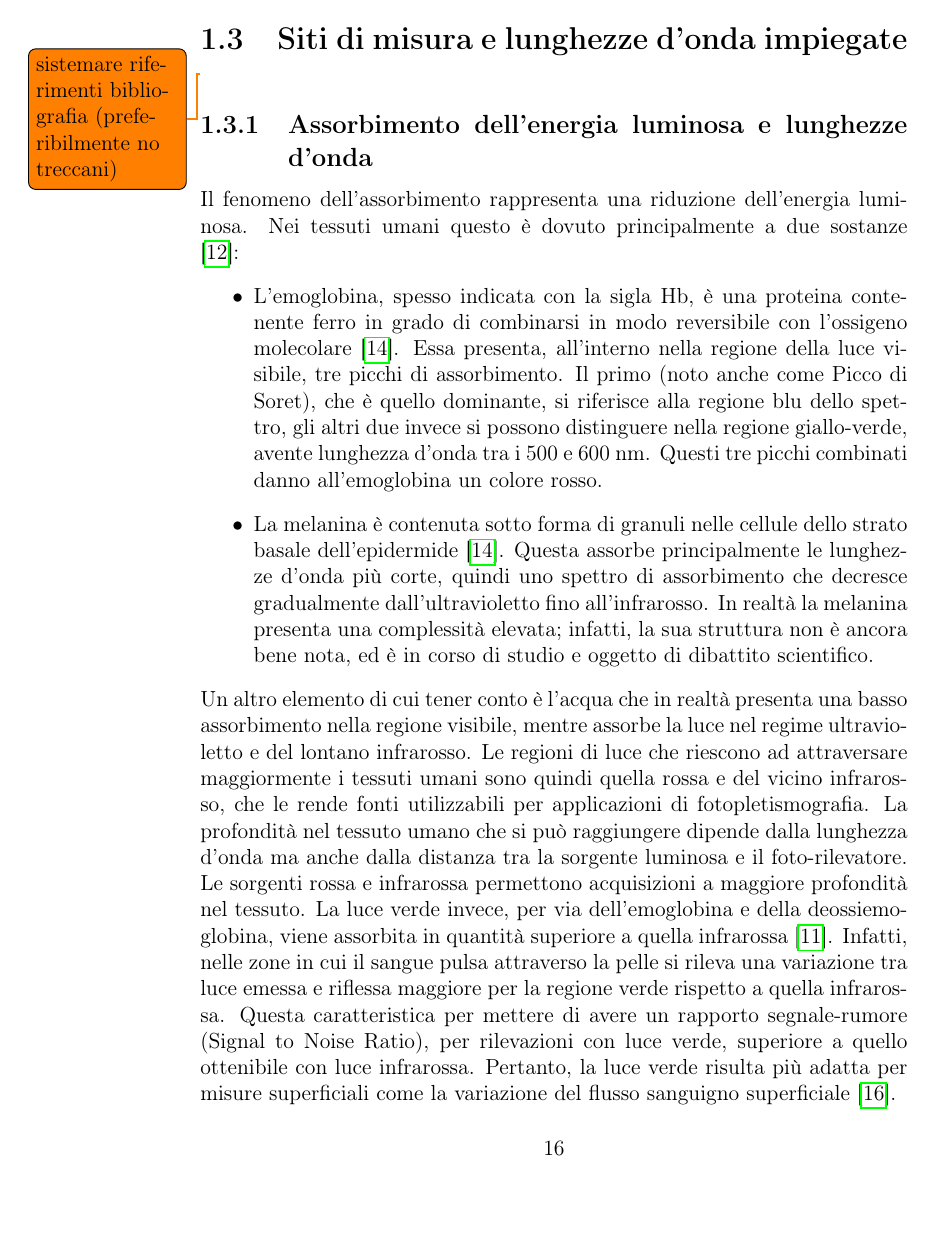
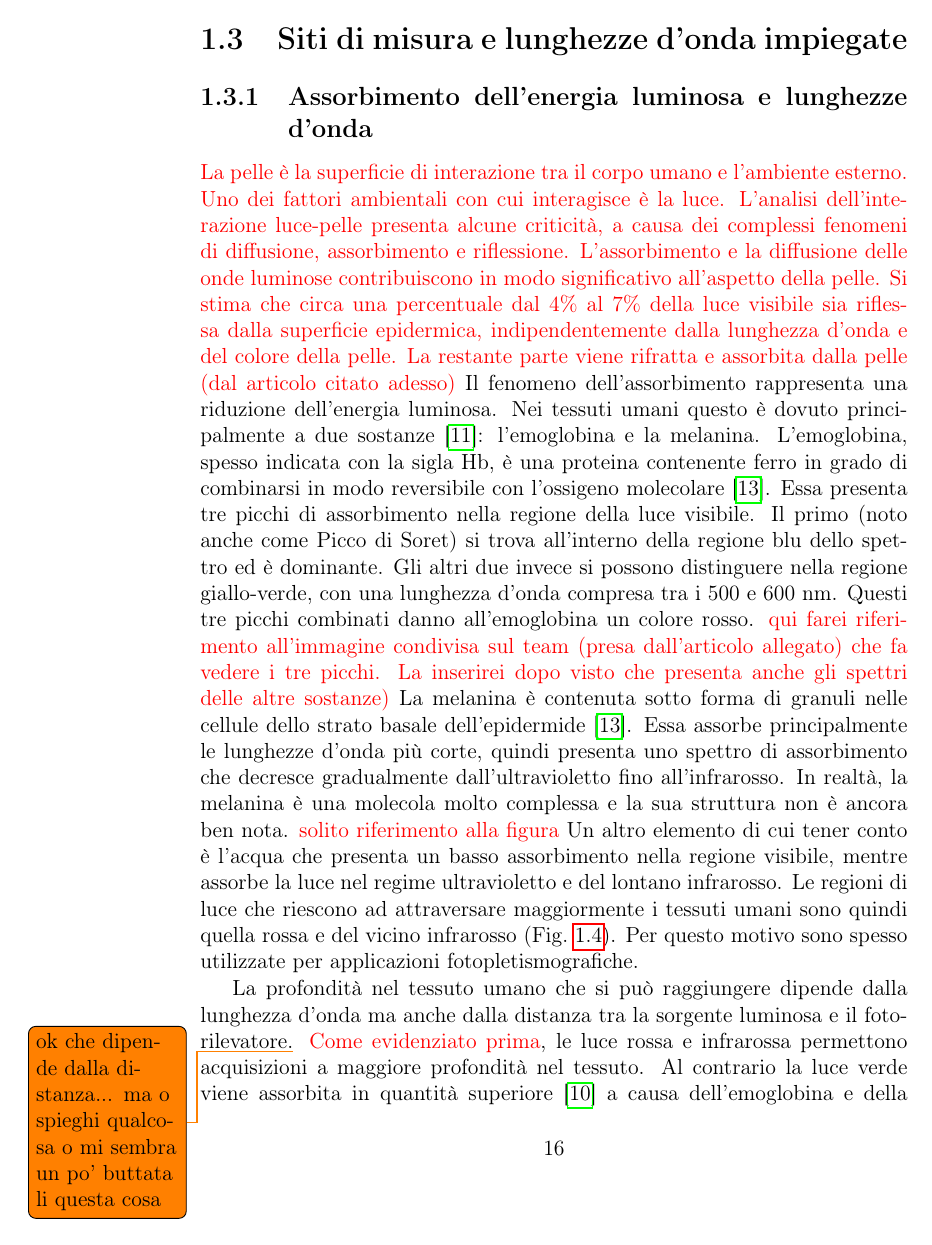
Before and after one commit to wasim-essbai/DRIVERS_PPG, a LaTeX book (Tesi/Tesi.tex, which reads Tesi/TextFiles/Fotopletismografia/Siti di misura e lunghezze d’onda impiegate.tex): page 16 of 26. Compiled offline with pdfLaTeX.

Commit message:
correzioni proposte sulla parte di wasim

```diff
--- a/Tesi/Tesi.tex
+++ b/Tesi/Tesi.tex
@@ -12,6 +12,8 @@
 \usepackage{hyperref}
 
 \usepackage{todonotes}
+
+ \usepackage{color}
 
 \newcommand{\Fig}[0]{Fig.}
 \newcommand{\Eq}[0]{Eq.}
--- a/Tesi/TextFiles/Fotopletismografia/Siti di misura e lunghezze d’onda impiegate.tex
+++ b/Tesi/TextFiles/Fotopletismografia/Siti di misura e lunghezze d’onda impiegate.tex
@@ -1,17 +1,17 @@
 \section{Siti di misura e lunghezze d'onda impiegate}
-\todo{sistemare riferimenti bibliografia (preferibilmente no treccani)}
 \subsection{Assorbimento dell'energia luminosa e lunghezze d'onda}
-Il fenomeno dell'assorbimento rappresenta una riduzione dell'energia luminosa. Nei tessuti umani questo è dovuto principalmente a due sostanze \cite{Lister2012}:
-\begin{itemize}
-\item L'emoglobina, spesso indicata con la sigla Hb, è una proteina contenente ferro in grado di combinarsi in modo reversibile con l’ossigeno molecolare \cite{SilverthornDeeUnglaub2020Fu:u}. Essa presenta, all'interno nella regione della luce visibile, tre picchi di assorbimento. Il primo (noto anche come Picco di Soret), che è quello dominante, si riferisce alla regione blu dello spettro, gli altri due invece si possono distinguere nella regione giallo-verde, avente lunghezza d'onda tra i 500 e 600 nm. Questi tre picchi combinati danno all'emoglobina un colore rosso.
-\item La melanina è contenuta sotto forma di granuli nelle cellule dello strato basale dell’epidermide \cite{SilverthornDeeUnglaub2020Fu:u}. Questa assorbe principalmente le lunghezze d'onda più corte, quindi uno spettro di assorbimento che decresce gradualmente dall'ultravioletto fino all'infrarosso. In realtà la melanina presenta una complessità elevata; infatti, la sua struttura non è ancora bene nota, ed è in corso di studio e oggetto di dibattito scientifico.
-\end{itemize}
-Un altro elemento di cui tener conto è l'acqua che in realtà presenta una basso assorbimento nella regione visibile, mentre assorbe la luce nel regime ultravioletto e del lontano infrarosso. Le regioni di luce che riescono ad attraversare maggiormente i tessuti umani sono quindi quella rossa e del vicino infrarosso, che le rende fonti utilizzabili per applicazioni di fotopletismografia.
+\textcolor{red}{La pelle è la superficie di interazione tra il corpo umano e l'ambiente esterno. Uno dei fattori ambientali con cui interagisce è la luce. L'analisi dell'interazione luce-pelle presenta alcune criticità, a causa dei complessi fenomeni di diffusione, assorbimento e riflessione. L'assorbimento e la diffusione delle onde luminose contribuiscono in modo significativo all'aspetto della pelle. Si stima che circa una percentuale dal 4\% al 7\% della luce visibile sia riflessa dalla superficie epidermica, indipendentemente dalla lunghezza d'onda e del colore della pelle. La restante parte viene rifratta e assorbita dalla pelle (dal articolo citato adesso)}
+Il fenomeno dell'assorbimento rappresenta una riduzione dell'energia luminosa. Nei tessuti umani questo è dovuto principalmente a due sostanze \cite{Lister2012}: l'emoglobina e la melanina.
+L'emoglobina, spesso indicata con la sigla Hb, è una proteina contenente ferro in grado di combinarsi in modo reversibile con l’ossigeno molecolare \cite{SilverthornDeeUnglaub2020Fu:u}. Essa presenta tre picchi di assorbimento nella regione della luce visibile. Il primo (noto anche come Picco di Soret) si trova all'interno della regione blu dello spettro ed è dominante. Gli altri due invece si possono distinguere nella regione giallo-verde, con una lunghezza d'onda compresa tra i 500 e 600 nm. Questi tre picchi combinati danno all'emoglobina un colore rosso. \textcolor{red}{qui farei riferimento all'immagine condivisa sul team (presa dall'articolo allegato) che fa vedere i tre picchi. La inserirei dopo visto che presenta anche gli spettri delle altre sostanze)}
+La melanina è contenuta sotto forma di granuli nelle cellule dello strato basale dell’epidermide \cite{SilverthornDeeUnglaub2020Fu:u}. Essa assorbe principalmente le lunghezze d'onda più corte, quindi presenta uno spettro di assorbimento che decresce gradualmente dall'ultravioletto fino all'infrarosso. In realtà, la melanina è una molecola molto complessa e la sua struttura non è ancora ben nota. \textcolor{red}{solito riferimento alla figura}
+Un altro elemento di cui tener conto è l'acqua che presenta un basso assorbimento nella regione visibile, mentre assorbe la luce nel regime ultravioletto e del lontano infrarosso. Le regioni di luce che riescono ad attraversare maggiormente i tessuti umani sono quindi quella rossa e del vicino infrarosso (\Fig~\ref{fig:FlussoParabolico}). Per questo motivo sono spesso utilizzate per applicazioni fotopletismografiche.
+
 \begin{figure}[h]
 	\centering
 	\includegraphics[width=0.7\linewidth]{ImageFiles/Fotopletismografia/PenetrazioneLuce}
 	\caption{Profondità nel tessuto raggiunta dalla luce in funzione della lunghezza d'onda.}
 	\label{fig:PenetrazioneLuce}
 \end{figure}
-La profondità nel tessuto umano che si può raggiungere dipende dalla lunghezza d'onda ma anche dalla distanza tra la sorgente luminosa e il foto-rilevatore. Le sorgenti rossa e infrarossa permettono acquisizioni a maggiore profondità nel tessuto. La luce verde invece, per via dell'emoglobina e della deossiemoglobina, viene assorbita in quantità superiore a quella infrarossa \cite{Lee2021}. Infatti, nelle zone in cui il sangue pulsa attraverso la pelle si rileva una variazione tra luce emessa e riflessa maggiore per la regione verde rispetto a quella infrarossa. Questa caratteristica per mettere di avere un rapporto segnale-rumore (Signal to Noise Ratio), per rilevazioni con luce verde, superiore a quello ottenibile con luce infrarossa. Pertanto, la luce verde risulta più adatta per misure superficiali come la variazione del flusso sanguigno superficiale \cite{Youssef2020}.
+
+La profondità nel tessuto umano che si può raggiungere dipende dalla lunghezza d'onda ma anche dalla distanza tra la sorgente luminosa e il foto-rilevatore.\todo{ok che dipende dalla distanza... ma o spieghi qualcosa o mi sembra un po' buttata li questa cosa} \textcolor{red}{Come evidenziato prima}, le luce rossa e infrarossa permettono acquisizioni a maggiore profondità nel tessuto. Al contrario la luce verde viene assorbita in quantità superiore\cite{Lee2021} a causa dell'emoglobina e della deossiemoglobina \todo{ancora riferimento all'immagine che lo dice}. Infatti, nelle zone in cui il sangue pulsa attraverso la pelle si rileva una variazione tra luce emessa e riflessa maggiore per la regione verde rispetto a quella infrarossa. Questa caratteristica permette di avere un rapporto segnale-rumore (Signal to Noise Ratio), superiore a quello ottenuto con luce infrarossa. Pertanto, la luce verde risulta più adatta per misure superficiali come la variazione del flusso sanguigno superficiale \cite{Youssef2020}.
 \subsection{Siti di misura}
```
Also changed, not shown: Tesi/TextFiles/Fotopletismografia/Principio di funzionamento.tex (+1 -1 lines), Tesi/TextFiles/Fotopletismografia/Siti di misura e lunghezze d’onda impiegate.tex (16 more changed lines).
